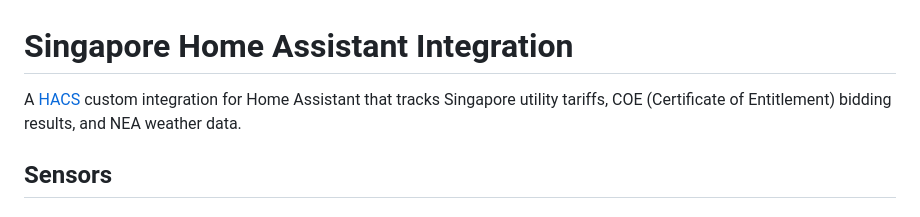
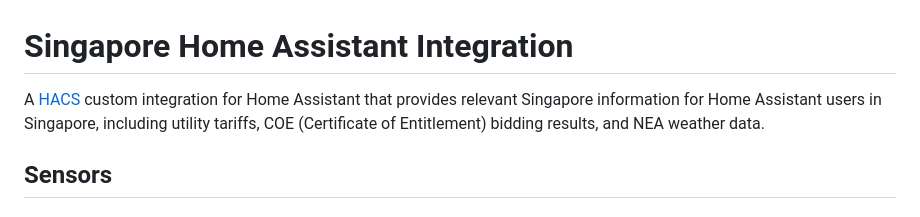
Before and after one commit to kianhean/singapore-homeassistant, a Markdown page: README.md, the part around the change. Drawn GitHub-style.

Commit message:
Clarify README as general Singapore HA integration

```diff
--- a/README.md
+++ b/README.md
@@ -1,7 +1,8 @@
 # Singapore Home Assistant Integration
 
-A [HACS](https://hacs.xyz) custom integration for Home Assistant that tracks Singapore
-utility tariffs, COE (Certificate of Entitlement) bidding results, and NEA weather data.
+A [HACS](https://hacs.xyz) custom integration for Home Assistant that provides relevant
+Singapore information for Home Assistant users in Singapore, including utility tariffs,
+COE (Certificate of Entitlement) bidding results, and NEA weather data.
 
 ## Sensors
 
```
